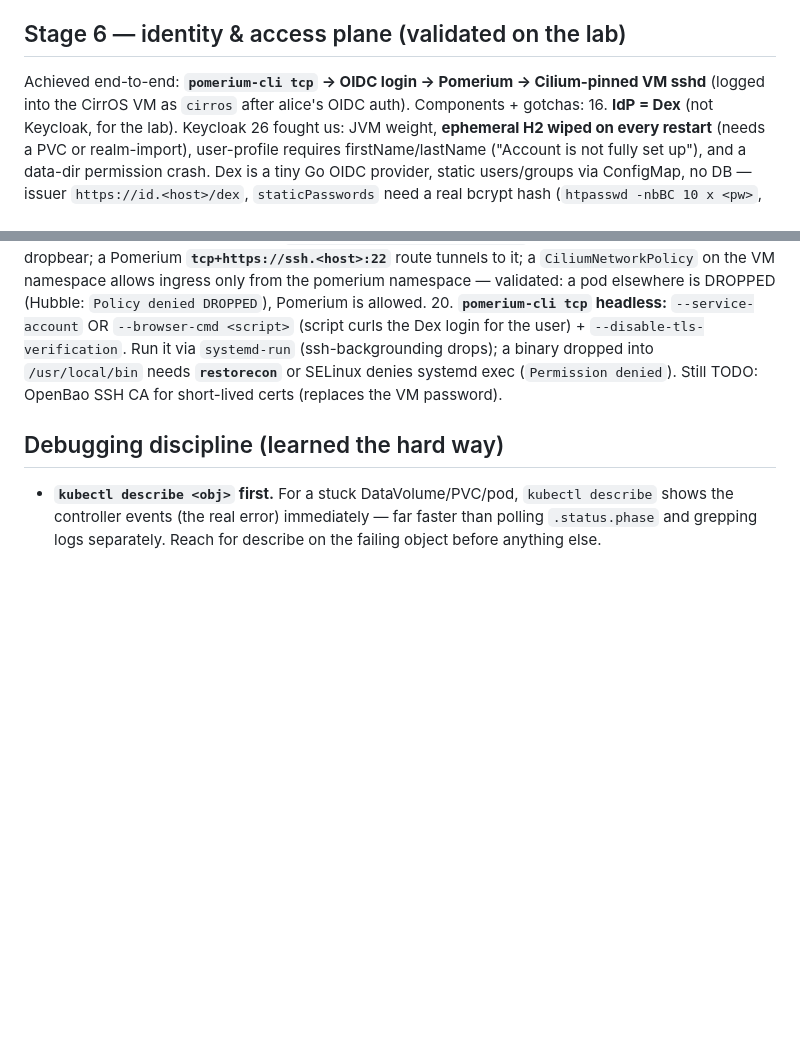
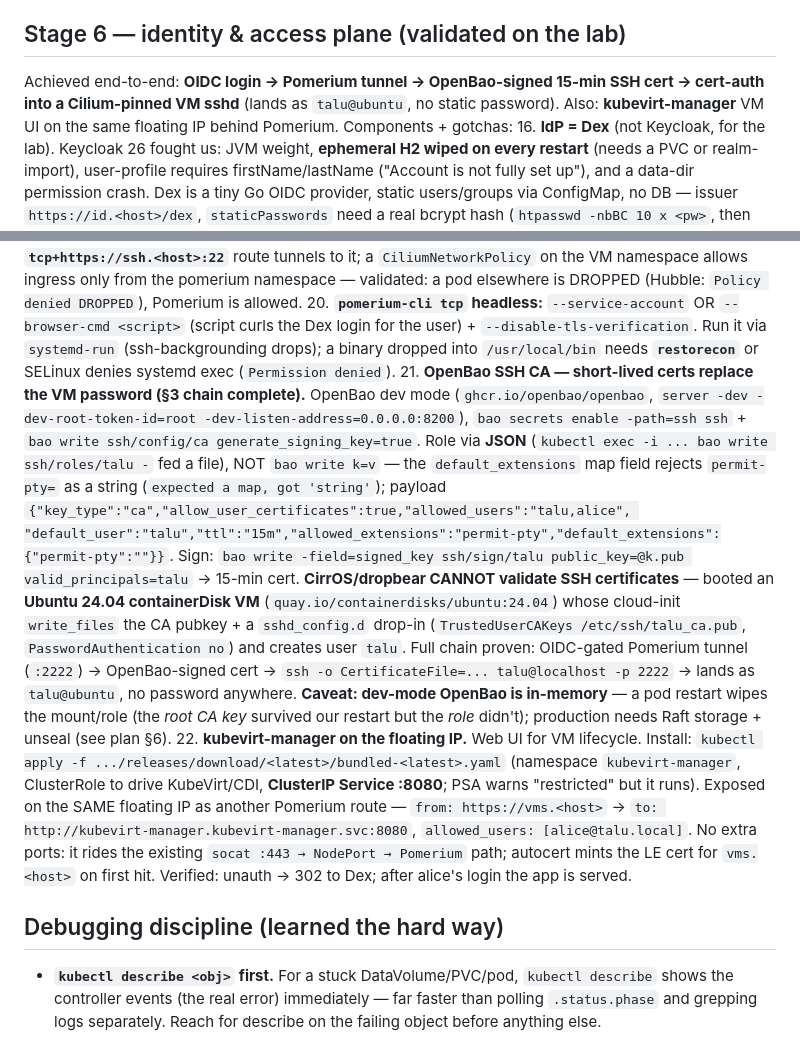
Before and after one commit to livenson/talu, a Markdown page: CLAUDE.md, 2 parts joined by grey strips. Rendered like a GitHub page; blank space fills up the shorter version.

Commit message:
Stage 6c: OpenBao SSH CA cert-auth + kubevirt-manager on floating IP
- OpenBao SSH CA signs 15-min certs; Ubuntu 24.04 VM trusts the CA via
  cloud-init (dropbear can't validate certs). Full chain proven:
  OIDC -> Pomerium tunnel -> signed cert -> cert-auth into talu@ubuntu.
- kubevirt-manager (ClusterIP:8080) exposed as vms.<host> Pomerium route
  on the same floating IP, gated to alice@talu.local.
- CLAUDE.md: gotchas #21 (SSH CA + dev-mode caveat) and #22 (kubevirt-manager).

```diff
--- a/CLAUDE.md
+++ b/CLAUDE.md
@@ -133,8 +133,9 @@ whenever you burn time on a non-obvious issue.
     on real nodes (KVM) in production.
 
 ## Stage 6 — identity & access plane (validated on the lab)
-Achieved end-to-end: **`pomerium-cli tcp` → OIDC login → Pomerium → Cilium-pinned VM sshd** (logged
-into the CirrOS VM as `cirros` after alice's OIDC auth). Components + gotchas:
+Achieved end-to-end: **OIDC login → Pomerium tunnel → OpenBao-signed 15-min SSH cert → cert-auth into
+a Cilium-pinned VM sshd** (lands as `talu@ubuntu`, no static password). Also: **kubevirt-manager** VM UI
+on the same floating IP behind Pomerium. Components + gotchas:
 16. **IdP = Dex** (not Keycloak, for the lab). Keycloak 26 fought us: JVM weight, **ephemeral H2 wiped
     on every restart** (needs a PVC or realm-import), user-profile requires firstName/lastName ("Account
     is not fully set up"), and a data-dir permission crash. Dex is a tiny Go OIDC provider, static
@@ -165,7 +166,29 @@ into the CirrOS VM as `cirros` after alice's OIDC auth). Components + gotchas:
 20. **`pomerium-cli tcp` headless:** `--service-account` OR `--browser-cmd <script>` (script curls the
     Dex login for the user) + `--disable-tls-verification`. Run it via `systemd-run` (ssh-backgrounding
     drops); a binary dropped into `/usr/local/bin` needs **`restorecon`** or SELinux denies systemd exec
-    (`Permission denied`). Still TODO: OpenBao SSH CA for short-lived certs (replaces the VM password).
+    (`Permission denied`).
+21. **OpenBao SSH CA — short-lived certs replace the VM password (§3 chain complete).** OpenBao dev mode
+    (`ghcr.io/openbao/openbao`, `server -dev -dev-root-token-id=root -dev-listen-address=0.0.0.0:8200`),
+    `bao secrets enable -path=ssh ssh` + `bao write ssh/config/ca generate_signing_key=true`. Role via
+    **JSON** (`kubectl exec -i ... bao write ssh/roles/talu -` fed a file), NOT `bao write k=v` — the
+    `default_extensions` map field rejects `permit-pty=` as a string (`expected a map, got 'string'`);
+    payload `{"key_type":"ca","allow_user_certificates":true,"allowed_users":"talu,alice",
+    "default_user":"talu","ttl":"15m","allowed_extensions":"permit-pty","default_extensions":{"permit-pty":""}}`.
+    Sign: `bao write -field=signed_key ssh/sign/talu public_key=@k.pub valid_principals=talu` → 15-min cert.
+    **CirrOS/dropbear CANNOT validate SSH certificates** — booted an **Ubuntu 24.04 containerDisk VM**
+    (`quay.io/containerdisks/ubuntu:24.04`) whose cloud-init `write_files` the CA pubkey + a
+    `sshd_config.d` drop-in (`TrustedUserCAKeys /etc/ssh/talu_ca.pub`, `PasswordAuthentication no`) and
+    creates user `talu`. Full chain proven: OIDC-gated Pomerium tunnel (`:2222`) → OpenBao-signed cert →
+    `ssh -o CertificateFile=... talu@localhost -p 2222` → lands as `talu@ubuntu`, no password anywhere.
+    **Caveat: dev-mode OpenBao is in-memory** — a pod restart wipes the mount/role (the *root CA key*
+    survived our restart but the *role* didn't); production needs Raft storage + unseal (see plan §6).
+22. **kubevirt-manager on the floating IP.** Web UI for VM lifecycle. Install:
+    `kubectl apply -f .../releases/download/<latest>/bundled-<latest>.yaml` (namespace `kubevirt-manager`,
+    ClusterRole to drive KubeVirt/CDI, **ClusterIP Service :8080**; PSA warns "restricted" but it runs).
+    Exposed on the SAME floating IP as another Pomerium route — `from: https://vms.<host>` →
+    `to: http://kubevirt-manager.kubevirt-manager.svc:8080`, `allowed_users: [alice@talu.local]`. No extra
+    ports: it rides the existing `socat :443 → NodePort → Pomerium` path; autocert mints the LE cert for
+    `vms.<host>` on first hit. Verified: unauth → 302 to Dex; after alice's login the app is served.
 
 ## Debugging discipline (learned the hard way)
 - **`kubectl describe <obj>` first.** For a stuck DataVolume/PVC/pod, `kubectl describe` shows the
```
